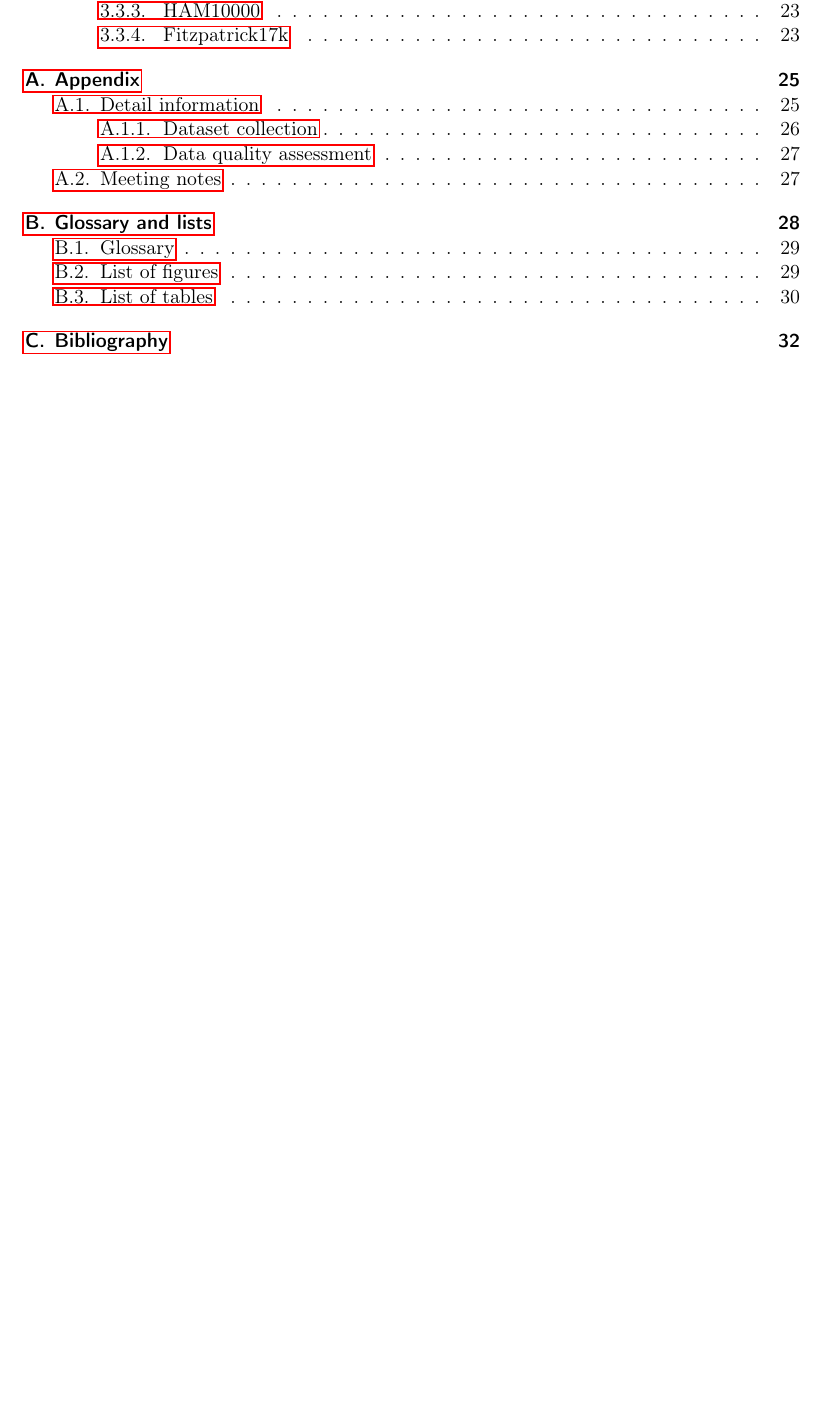
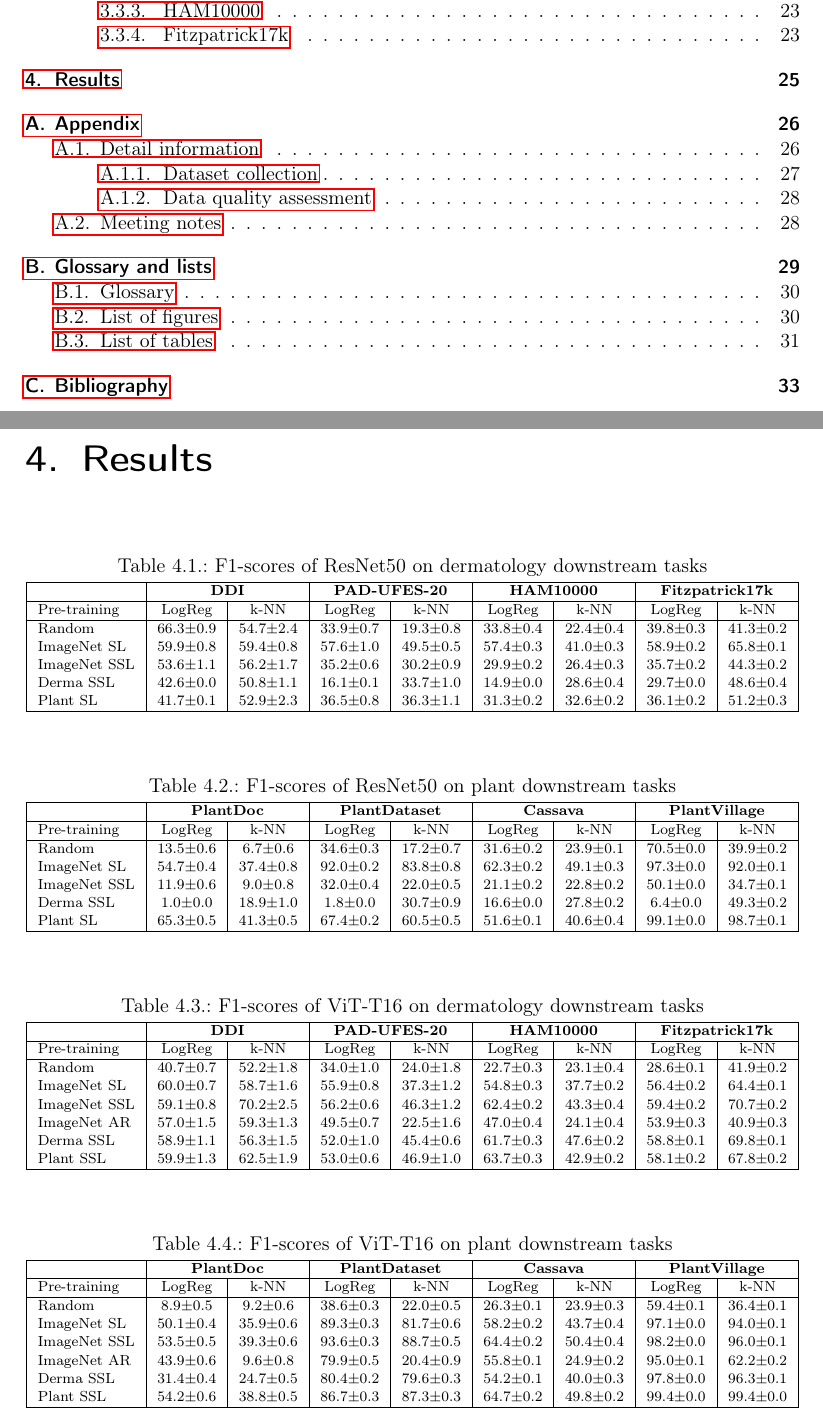
Before and after one commit to AlexanderPeter/thesis, a LaTeX thesis (report/report.tex, which reads report/content/3_4_results.tex, results/f1_scores_resnet_derma.csv, results/f1_scores_resnet_plant.csv): part of page 2 of 34 before the commit and two parts of pages 2 and 27 of 35 after it, the two joined at a grey line, cut so that both start at the same text, the shorter picture padded with empty space. Compiled offline with pdfLaTeX.

Commit message:
add f1 scores results

```diff
--- /dev/null
+++ b/report/content/3_4_results.tex
@@ -0,0 +1,52 @@
+\chapter{Results}
+
+\begin{table}[H]
+\centering
+\caption{F1-scores of ResNet50 on dermatology downstream tasks\label{tab:f1_scores_resnet_derma}}
+{\fontsize{8pt}{10pt}\selectfont
+\csvreader[tabular=|l|c|c|c|c|c|c|c|c|,
+filter expr={test{\ifnumgreater{\thecsvinputline}{3}}},
+table head=\hline\multicolumn{1}{|c|}{} & \multicolumn{2}{c|}{\bfseries DDI} & \multicolumn{2}{c|}{\bfseries PAD-UFES-20} & \multicolumn{2}{c|}{\bfseries HAM10000} & \multicolumn{2}{c|}{\bfseries Fitzpatrick17k}\\\hline Pre-training & LogReg & k-NN & LogReg & k-NN & LogReg & k-NN & LogReg & k-NN \\\hline,
+table foot=\hline]{../results/f1_scores_resnet_derma.csv}{}%
+{\csvcoli\ & \csvcolii & \csvcoliii & \csvcoliv & \csvcolv & \csvcolvi & \csvcolvii & \csvcolviii & \csvcolix}%
+}
+\end{table}
+
+
+\begin{table}[H]
+\centering
+\caption{F1-scores of ResNet50 on plant downstream tasks\label{tab:f1_scores_resnet_plant}}
+{\fontsize{8pt}{10pt}\selectfont
+\csvreader[tabular=|l|c|c|c|c|c|c|c|c|,
+filter expr={test{\ifnumgreater{\thecsvinputline}{3}}},
+table head=\hline\multicolumn{1}{|c|}{} & \multicolumn{2}{c|}{\bfseries PlantDoc} & \multicolumn{2}{c|}{\bfseries PlantDataset} & \multicolumn{2}{c|}{\bfseries Cassava} & \multicolumn{2}{c|}{\bfseries PlantVillage}\\\hline Pre-training & LogReg & k-NN & LogReg & k-NN & LogReg & k-NN & LogReg & k-NN \\\hline,
+table foot=\hline]{../results/f1_scores_resnet_plant.csv}{}%
+{\csvcoli\ & \csvcolii & \csvcoliii & \csvcoliv & \csvcolv & \csvcolvi & \csvcolvii & \csvcolviii & \csvcolix}%
+}
+\end{table}
+
+
+\begin{table}[H]
+\centering
+\caption{F1-scores of ViT-T16 on dermatology downstream tasks\label{tab:f1_scores_vit_derma}}
+{\fontsize{8pt}{10pt}\selectfont
+\csvreader[tabular=|l|c|c|c|c|c|c|c|c|,
+filter expr={test{\ifnumgreater{\thecsvinputline}{3}}},
+table head=\hline\multicolumn{1}{|c|}{} & \multicolumn{2}{c|}{\bfseries DDI} & \multicolumn{2}{c|}{\bfseries PAD-UFES-20} & \multicolumn{2}{c|}{\bfseries HAM10000} & \multicolumn{2}{c|}{\bfseries Fitzpatrick17k}\\\hline Pre-training & LogReg & k-NN & LogReg & k-NN & LogReg & k-NN & LogReg & k-NN \\\hline,
+table foot=\hline]{../results/f1_scores_vit_derma.csv}{}%
+{\csvcoli\ & \csvcolii & \csvcoliii & \csvcoliv & \csvcolv & \csvcolvi & \csvcolvii & \csvcolviii & \csvcolix}%
+}
+\end{table}
+
+
+\begin{table}[H]
+\centering
+\caption{F1-scores of ViT-T16 on plant downstream tasks\label{tab:f1_scores_vit_plant}}
+{\fontsize{8pt}{10pt}\selectfont
+\csvreader[tabular=|l|c|c|c|c|c|c|c|c|,
+filter expr={test{\ifnumgreater{\thecsvinputline}{3}}},
+table head=\hline\multicolumn{1}{|c|}{} & \multicolumn{2}{c|}{\bfseries PlantDoc} & \multicolumn{2}{c|}{\bfseries PlantDataset} & \multicolumn{2}{c|}{\bfseries Cassava} & \multicolumn{2}{c|}{\bfseries PlantVillage}\\\hline Pre-training & LogReg & k-NN & LogReg & k-NN & LogReg & k-NN & LogReg & k-NN \\\hline,
+table foot=\hline]{../results/f1_scores_vit_plant.csv}{}%
+{\csvcoli\ & \csvcolii & \csvcoliii & \csvcoliv & \csvcolv & \csvcolvi & \csvcolvii & \csvcolviii & \csvcolix}%
+}
+\end{table}
--- /dev/null
+++ b/results/f1_scores_resnet_derma.csv
@@ -0,0 +1,8 @@
+Downstream,DDI,DDI,PAD-UFES-20,PAD-UFES-20,HAM10000,HAM10000,Fitzpatrick17k,Fitzpatrick17k
+Classifier,LogReg,k-NN,LogReg,k-NN,LogReg,k-NN,LogReg,k-NN
+Pre-training,,,,,,,,
+Random,66.3±0.9,54.7±2.4,33.9±0.7,19.3±0.8,33.8±0.4,22.4±0.4,39.8±0.3,41.3±0.2
+ImageNet SL,59.9±0.8,59.4±0.8,57.6±1.0,49.5±0.5,57.4±0.3,41.0±0.3,58.9±0.2,65.8±0.1
+ImageNet SSL,53.6±1.1,56.2±1.7,35.2±0.6,30.2±0.9,29.9±0.2,26.4±0.3,35.7±0.2,44.3±0.2
+Derma SSL,42.6±0.0,50.8±1.1,16.1±0.1,33.7±1.0,14.9±0.0,28.6±0.4,29.7±0.0,48.6±0.4
+Plant SL,41.7±0.1,52.9±2.3,36.5±0.8,36.3±1.1,31.3±0.2,32.6±0.2,36.1±0.2,51.2±0.3
--- /dev/null
+++ b/results/f1_scores_resnet_plant.csv
@@ -0,0 +1,8 @@
+Downstream,PlantDoc,PlantDoc,PlantDataset,PlantDataset,Cassava,Cassava,PlantVillage,PlantVillage
+Classifier,LogReg,k-NN,LogReg,k-NN,LogReg,k-NN,LogReg,k-NN
+Pre-training,,,,,,,,
+Random,13.5±0.6,6.7±0.6,34.6±0.3,17.2±0.7,31.6±0.2,23.9±0.1,70.5±0.0,39.9±0.2
+ImageNet SL,54.7±0.4,37.4±0.8,92.0±0.2,83.8±0.8,62.3±0.2,49.1±0.3,97.3±0.0,92.0±0.1
+ImageNet SSL,11.9±0.6,9.0±0.8,32.0±0.4,22.0±0.5,21.1±0.2,22.8±0.2,50.1±0.0,34.7±0.1
+Derma SSL,1.0±0.0,18.9±1.0,1.8±0.0,30.7±0.9,16.6±0.0,27.8±0.2,6.4±0.0,49.3±0.2
+Plant SL,65.3±0.5,41.3±0.5,67.4±0.2,60.5±0.5,51.6±0.1,40.6±0.4,99.1±0.0,98.7±0.1
--- /dev/null
+++ b/results/f1_scores_vit_derma.csv
@@ -0,0 +1,9 @@
+Downstream,DDI,DDI,PAD-UFES-20,PAD-UFES-20,HAM10000,HAM10000,Fitzpatrick17k,Fitzpatrick17k
+Classifier,LogReg,k-NN,LogReg,k-NN,LogReg,k-NN,LogReg,k-NN
+Pre-training,,,,,,,,
+Random,40.7±0.7,52.2±1.8,34.0±1.0,24.0±1.8,22.7±0.3,23.1±0.4,28.6±0.1,41.9±0.2
+ImageNet SL,60.0±0.7,58.7±1.6,55.9±0.8,37.3±1.2,54.8±0.3,37.7±0.2,56.4±0.2,64.4±0.1
+ImageNet SSL,59.1±0.8,70.2±2.5,56.2±0.6,46.3±1.2,62.4±0.2,43.3±0.4,59.4±0.2,70.7±0.2
+ImageNet AR,57.0±1.5,59.3±1.3,49.5±0.7,22.5±1.6,47.0±0.4,24.1±0.4,53.9±0.3,40.9±0.3
+Derma SSL,58.9±1.1,56.3±1.5,52.0±1.0,45.4±0.6,61.7±0.3,47.6±0.2,58.8±0.1,69.8±0.1
+Plant SSL,59.9±1.3,62.5±1.9,53.0±0.6,46.9±1.0,63.7±0.3,42.9±0.2,58.1±0.2,67.8±0.2
--- /dev/null
+++ b/results/f1_scores_vit_plant.csv
@@ -0,0 +1,9 @@
+Downstream,PlantDoc,PlantDoc,PlantDataset,PlantDataset,Cassava,Cassava,PlantVillage,PlantVillage
+Classifier,LogReg,k-NN,LogReg,k-NN,LogReg,k-NN,LogReg,k-NN
+Pre-training,,,,,,,,
+Random,8.9±0.5,9.2±0.6,38.6±0.3,22.0±0.5,26.3±0.1,23.9±0.3,59.4±0.1,36.4±0.1
+ImageNet SL,50.1±0.4,35.9±0.6,89.3±0.3,81.7±0.6,58.2±0.2,43.7±0.4,97.1±0.0,94.0±0.1
+ImageNet SSL,53.5±0.5,39.3±0.6,93.6±0.3,88.7±0.5,64.4±0.2,50.4±0.4,98.2±0.0,96.0±0.1
+ImageNet AR,43.9±0.6,9.6±0.8,79.9±0.5,20.4±0.9,55.8±0.1,24.9±0.2,95.0±0.1,62.2±0.2
+Derma SSL,31.4±0.4,24.7±0.5,80.4±0.2,79.6±0.3,54.2±0.1,40.0±0.3,97.8±0.0,96.3±0.1
+Plant SSL,54.2±0.6,38.8±0.5,86.7±0.3,87.3±0.3,64.7±0.2,49.8±0.2,99.4±0.0,99.4±0.0
```
Also changed, not shown: documents/meeting_notes.md (+1 -1 lines), report/report.tex (+1 -1 lines), images/example-diagram-miccai.PNG (deleted), 2 other files.
